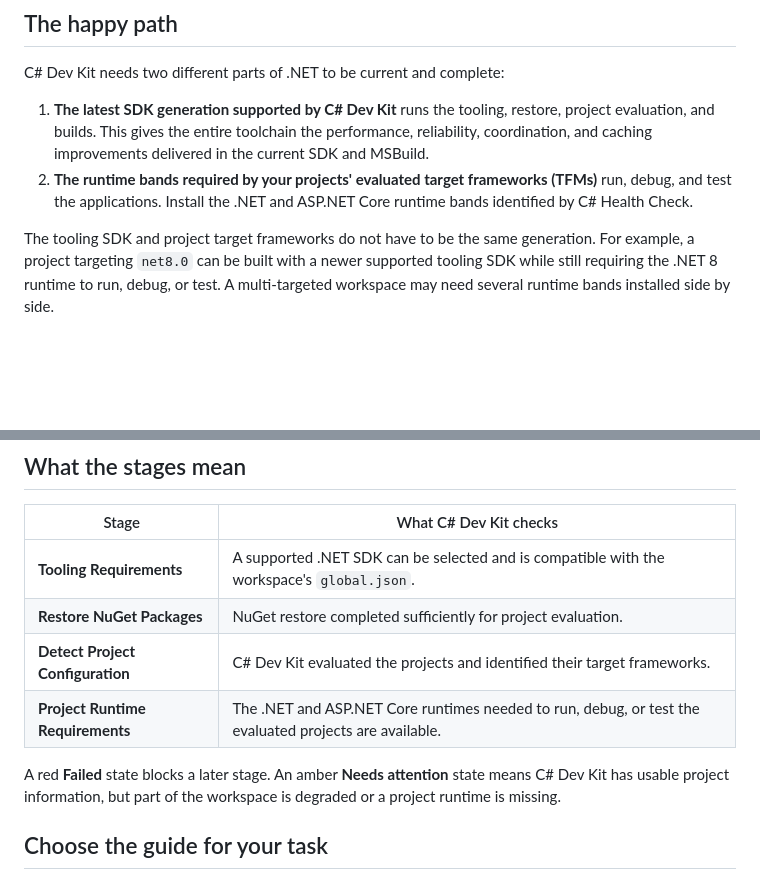
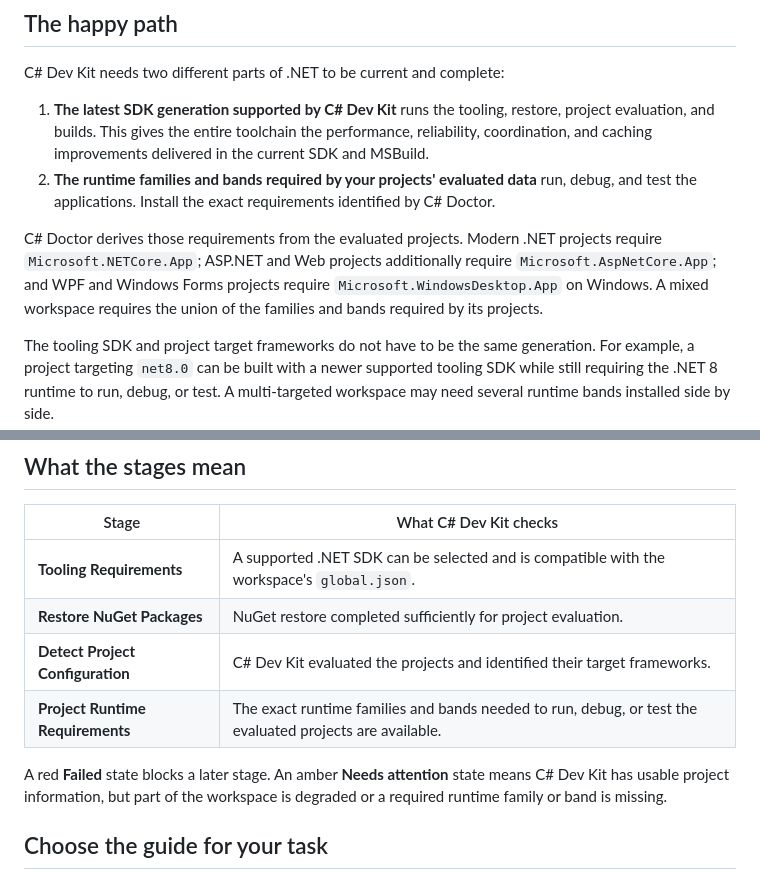
Before and after one commit to microsoft/vscode-dotnettools, a Markdown page: docs/health-check.md, 2 parts joined by grey strips. GitHub-like rendering; blank space fills up the shorter version.

Commit message:
Clarify C# Doctor runtime families
Co-authored-by: Copilot App <223556219+Copilot@users.noreply.github.com>

```diff
--- a/docs/health-check.md
+++ b/docs/health-check.md
@@ -7,7 +7,9 @@ C# Dev Kit checks that the .NET tooling and project runtimes required by your wo
 C# Dev Kit needs two different parts of .NET to be current and complete:
 
 1. **The latest SDK generation supported by C# Dev Kit** runs the tooling, restore, project evaluation, and builds. This gives the entire toolchain the performance, reliability, coordination, and caching improvements delivered in the current SDK and MSBuild.
-2. **The runtime bands required by your projects' evaluated target frameworks (TFMs)** run, debug, and test the applications. Install the .NET and ASP.NET Core runtime bands identified by C# Health Check.
+2. **The runtime families and bands required by your projects' evaluated data** run, debug, and test the applications. Install the exact requirements identified by C# Doctor.
+
+C# Doctor derives those requirements from the evaluated projects. Modern .NET projects require `Microsoft.NETCore.App`; ASP.NET and Web projects additionally require `Microsoft.AspNetCore.App`; and WPF and Windows Forms projects require `Microsoft.WindowsDesktop.App` on Windows. A mixed workspace requires the union of the families and bands required by its projects.
 
 The tooling SDK and project target frameworks do not have to be the same generation. For example, a project targeting `net8.0` can be built with a newer supported tooling SDK while still requiring the .NET 8 runtime to run, debug, or test. A multi-targeted workspace may need several runtime bands installed side by side.
 
@@ -60,9 +62,9 @@ To open it manually, run **C#: Check Health** from the Command Palette in Visual
 | **Tooling Requirements** | A supported .NET SDK can be selected and is compatible with the workspace's `global.json`. |
 | **Restore NuGet Packages** | NuGet restore completed sufficiently for project evaluation. |
 | **Detect Project Configuration** | C# Dev Kit evaluated the projects and identified their target frameworks. |
-| **Project Runtime Requirements** | The .NET and ASP.NET Core runtimes needed to run, debug, or test the evaluated projects are available. |
+| **Project Runtime Requirements** | The exact runtime families and bands needed to run, debug, or test the evaluated projects are available. |
 
-A red **Failed** state blocks a later stage. An amber **Needs attention** state means C# Dev Kit has usable project information, but part of the workspace is degraded or a project runtime is missing.
+A red **Failed** state blocks a later stage. An amber **Needs attention** state means C# Dev Kit has usable project information, but part of the workspace is degraded or a required runtime family or band is missing.
 
 ## Choose the guide for your task
 
```
